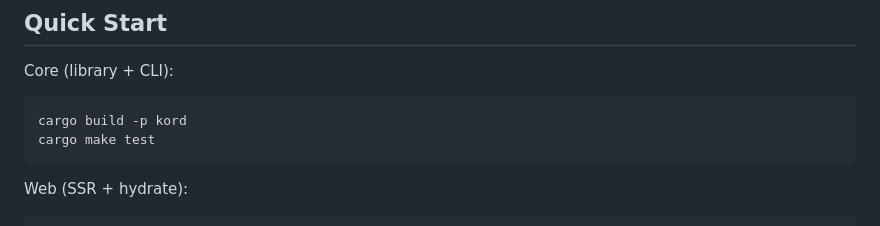
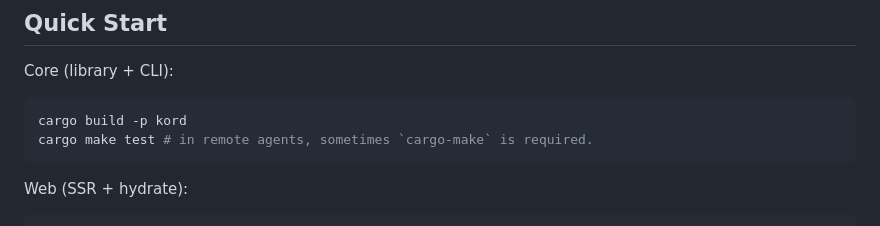
Before and after one commit to twitchax/kord, a Markdown page: AGENTS.md, the part around the change. GitHub-like rendering.

````diff
--- a/AGENTS.md
+++ b/AGENTS.md
@@ -25,7 +25,7 @@ Data/model artifacts used by analysis/ML are in `kord/model/`, `kord/noise/`, an
 Core (library + CLI):
 ```bash
 cargo build -p kord
-cargo make test
+cargo make test # in remote agents, sometimes `cargo-make` is required.
 ```
 Web (SSR + hydrate):
 ```bash
````
Also changed, not shown: .github/copilot-instructions.md (+1 -0 lines).
